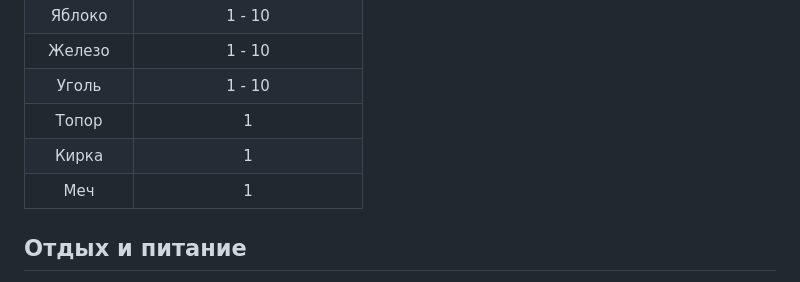
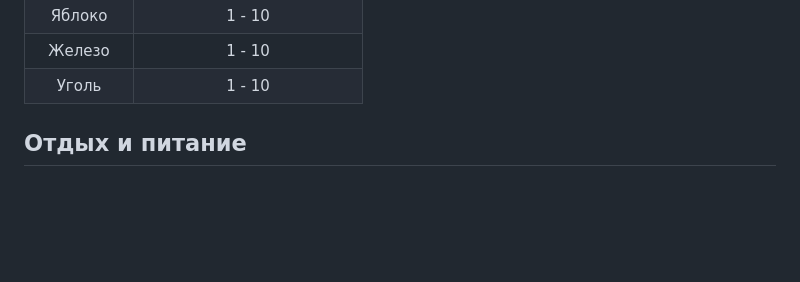
Before and after one commit to HamletSargsyan/Adventures, a Markdown page: README.md, the part around one of its changes. Drawn GitHub-style; blank space fills up the shorter version.

```diff
--- a/README.md
+++ b/README.md
@@ -249,9 +247,6 @@
 | Яблоко   | 1 - 10               |
 | Железо   | 1 - 10               |
 | Уголь    | 1 - 10               |
-| Топор    | 1                    |
-| Кирка    | 1                    |
-| Меч      | 1                    |
 
 <a id="rest_and_food"></a>
 
```
Also changed, not shown: other parts of README.md (+1 -3 lines).
